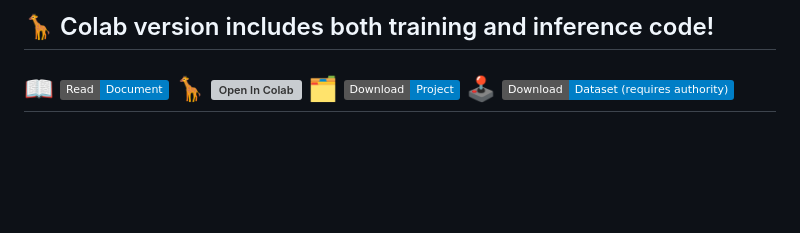
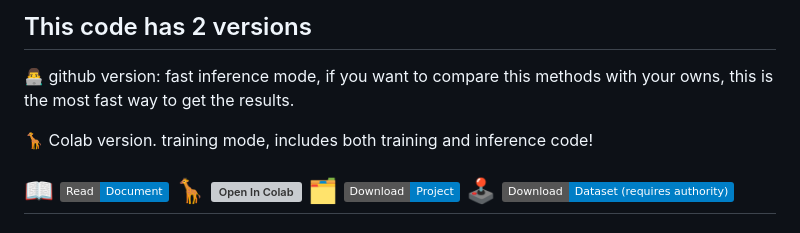
Before and after one commit to fmlinks/vessel-aneurysm-segmentation, a Markdown page: README.md, the part around the change. Rendered like a GitHub page; badges without logos; blank space fills up the shorter version; grey boxes are pictures that could not be loaded.

```diff
--- a/README.md
+++ b/README.md
@@ -1,7 +1,11 @@
 
 <br />
 
-##   🦒 Colab version includes both training and inference code!
+##   This code has 2 versions
+
+👨‍💻 github version: fast inference mode, if you want to compare this methods with your owns, this is the most fast way to get the results.
+
+🦒 Colab version. training mode, includes both training and inference code!
 
 ##   📖 <a href="https://fmlinks.github.io/vessel-aneurysm-segmentation/docs/index.html" target="_parent\"><img src="https://img.shields.io/badge/Read-Document-blue" alt="Open In Colab"/></a>   🦒 <a href="https://colab.research.google.com/drive/1WS-u1ubEQaW7cGQ1R9IgW5Haytfduo1a?usp=sharing" target="_parent\"><img src="https://colab.research.google.com/assets/colab-badge.svg" alt="Open In Colab"/></a>  🗂️ <a href="https://drive.google.com/drive/folders/10owYD1CuLUzUn_uQNt6koc7JMdeRBKQk?usp=sharing" target="_parent\"><img src="https://img.shields.io/badge/Download-Project-blue" alt="Open In Colab"/></a> 🕹️ <a href="https://drive.google.com/drive/folders/1tO_c9qi9-ckH_9krY_Fyihz4g5B5va8S?usp=drive_link" target="_parent\"><img src="https://img.shields.io/badge/Download-Dataset (requires authority)-blue" alt="Open In Colab"/></a>
 
```
